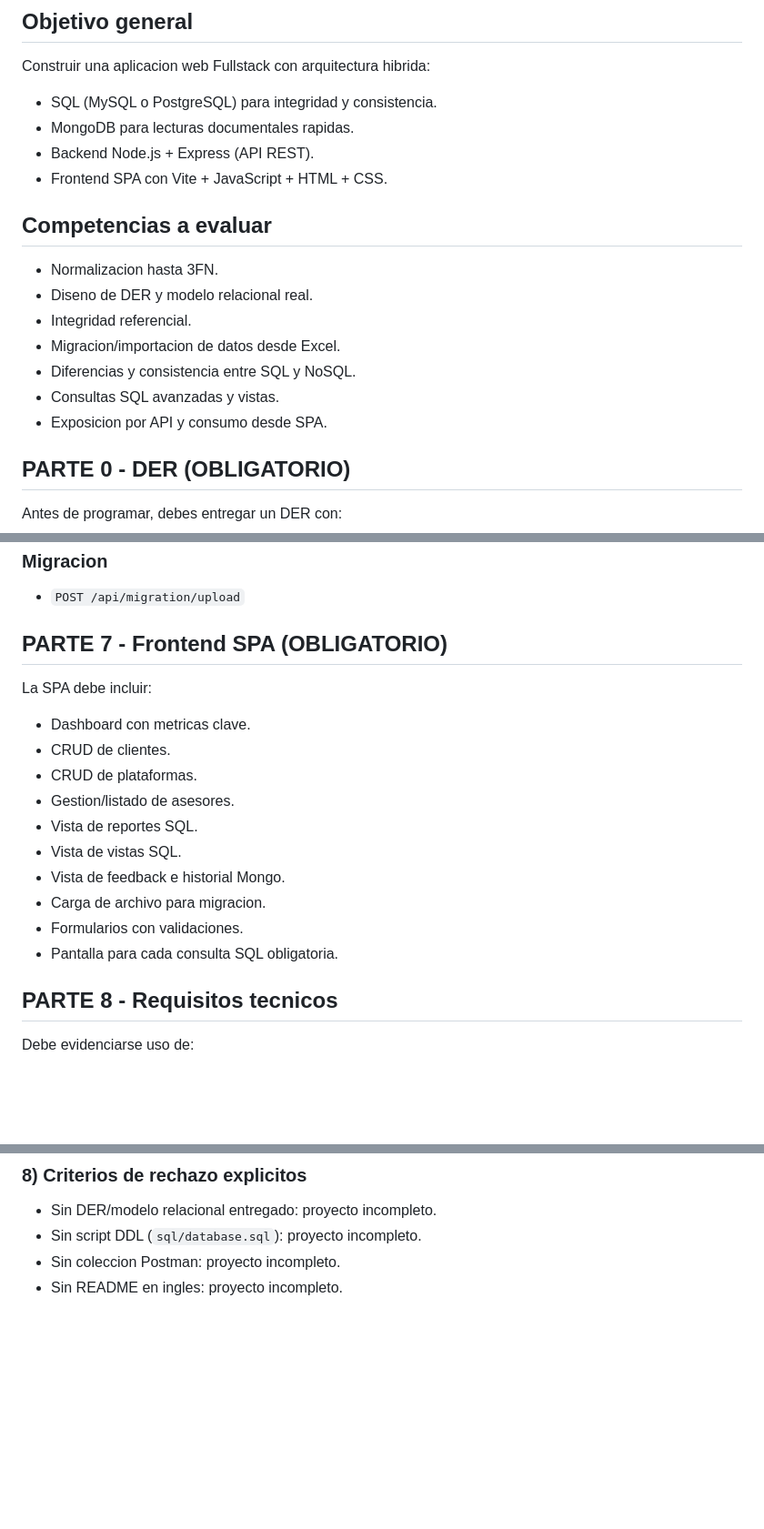
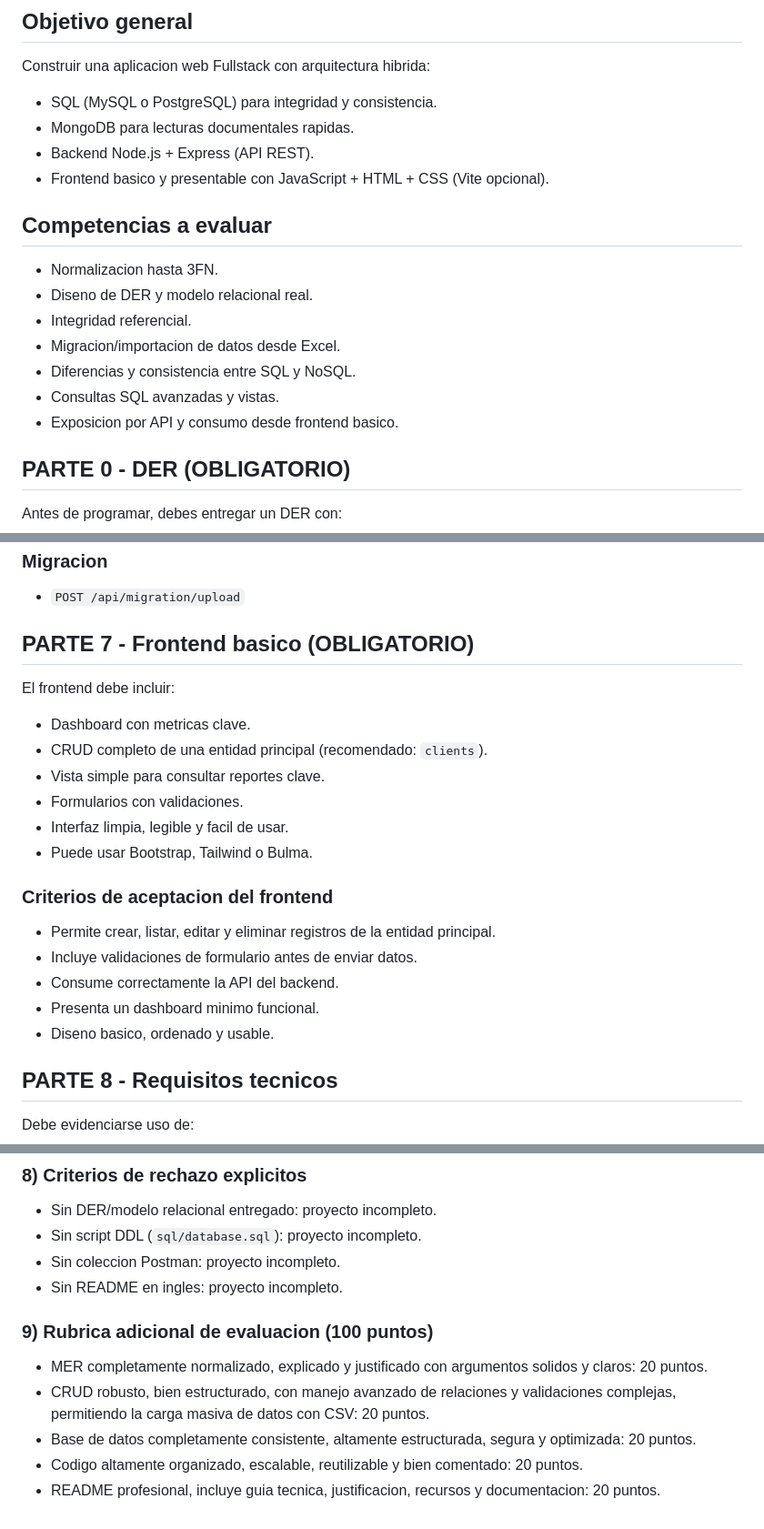
Before and after one commit to Develezper/bdd-riwi, a Markdown page: enunciado_examen_integrado.md, 3 parts joined by grey strips. Shown at 91% size. GitHub-like rendering; blank space fills up the shorter version.

Commit message:
Actualizar el enunciado del examen para clarificar requisitos del frontend y backend

```diff
--- a/enunciado_examen_integrado.md
+++ b/enunciado_examen_integrado.md
@@ -14,7 +14,7 @@ Construir una aplicacion web Fullstack con arquitectura hibrida:
 - SQL (MySQL o PostgreSQL) para integridad y consistencia.
 - MongoDB para lecturas documentales rapidas.
 - Backend Node.js + Express (API REST).
-- Frontend SPA con Vite + JavaScript + HTML + CSS.
+- Frontend basico y presentable con JavaScript + HTML + CSS (Vite opcional).
 
 ## Competencias a evaluar
 - Normalizacion hasta 3FN.
@@ -23,7 +23,7 @@ Construir una aplicacion web Fullstack con arquitectura hibrida:
 - Migracion/importacion de datos desde Excel.
 - Diferencias y consistencia entre SQL y NoSQL.
 - Consultas SQL avanzadas y vistas.
-- Exposicion por API y consumo desde SPA.
+- Exposicion por API y consumo desde frontend basico.
 
 ## PARTE 0 - DER (OBLIGATORIO)
 Antes de programar, debes entregar un DER con:
@@ -144,18 +144,21 @@ Estas vistas deben:
 ### Migracion
 - `POST /api/migration/upload`
 
-## PARTE 7 - Frontend SPA (OBLIGATORIO)
-La SPA debe incluir:
+## PARTE 7 - Frontend basico (OBLIGATORIO)
+El frontend debe incluir:
 - Dashboard con metricas clave.
-- CRUD de clientes.
-- CRUD de plataformas.
-- Gestion/listado de asesores.
-- Vista de reportes SQL.
-- Vista de vistas SQL.
-- Vista de feedback e historial Mongo.
-- Carga de archivo para migracion.
+- CRUD completo de una entidad principal (recomendado: `clients`).
+- Vista simple para consultar reportes clave.
 - Formularios con validaciones.
-- Pantalla para cada consulta SQL obligatoria.
+- Interfaz limpia, legible y facil de usar.
+- Puede usar Bootstrap, Tailwind o Bulma.
+
+### Criterios de aceptacion del frontend
+- Permite crear, listar, editar y eliminar registros de la entidad principal.
+- Incluye validaciones de formulario antes de enviar datos.
+- Consume correctamente la API del backend.
+- Presenta un dashboard minimo funcional.
+- Diseno basico, ordenado y usable.
 
 ## PARTE 8 - Requisitos tecnicos
 Debe evidenciarse uso de:
@@ -279,3 +282,10 @@ Este anexo complementa el enunciado y refuerza los criterios del enfoque SQL del
 - Sin script DDL (`sql/database.sql`): proyecto incompleto.
 - Sin coleccion Postman: proyecto incompleto.
 - Sin README en ingles: proyecto incompleto.
+
+### 9) Rubrica adicional de evaluacion (100 puntos)
+- MER completamente normalizado, explicado y justificado con argumentos solidos y claros: 20 puntos.
+- CRUD robusto, bien estructurado, con manejo avanzado de relaciones y validaciones complejas, permitiendo la carga masiva de datos con CSV: 20 puntos.
+- Base de datos completamente consistente, altamente estructurada, segura y optimizada: 20 puntos.
+- Codigo altamente organizado, escalable, reutilizable y bien comentado: 20 puntos.
+- README profesional, incluye guia tecnica, justificacion, recursos y documentacion: 20 puntos.
```
Also changed, not shown: other parts of enunciado_examen_integrado.md (+5 -5 lines).
